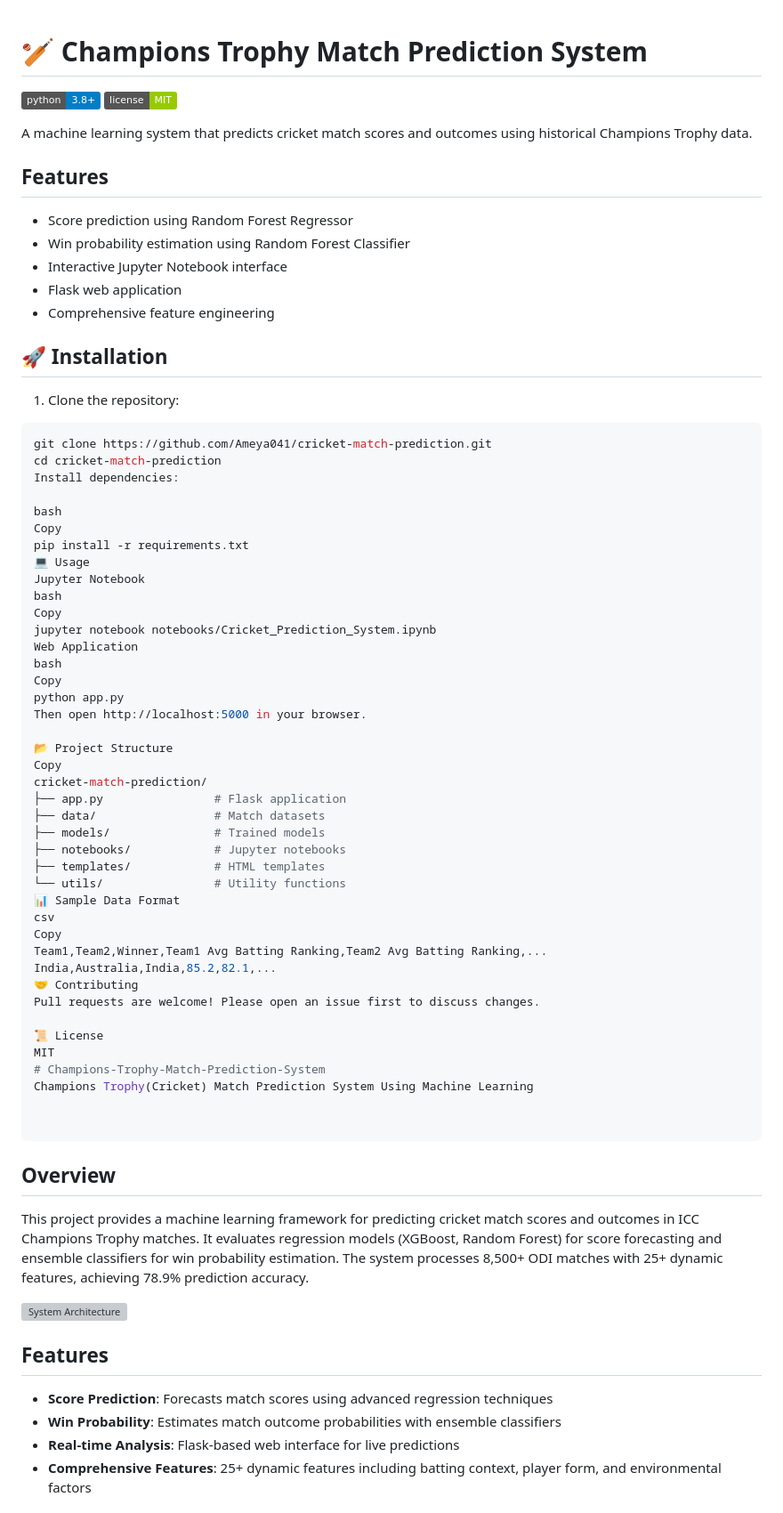
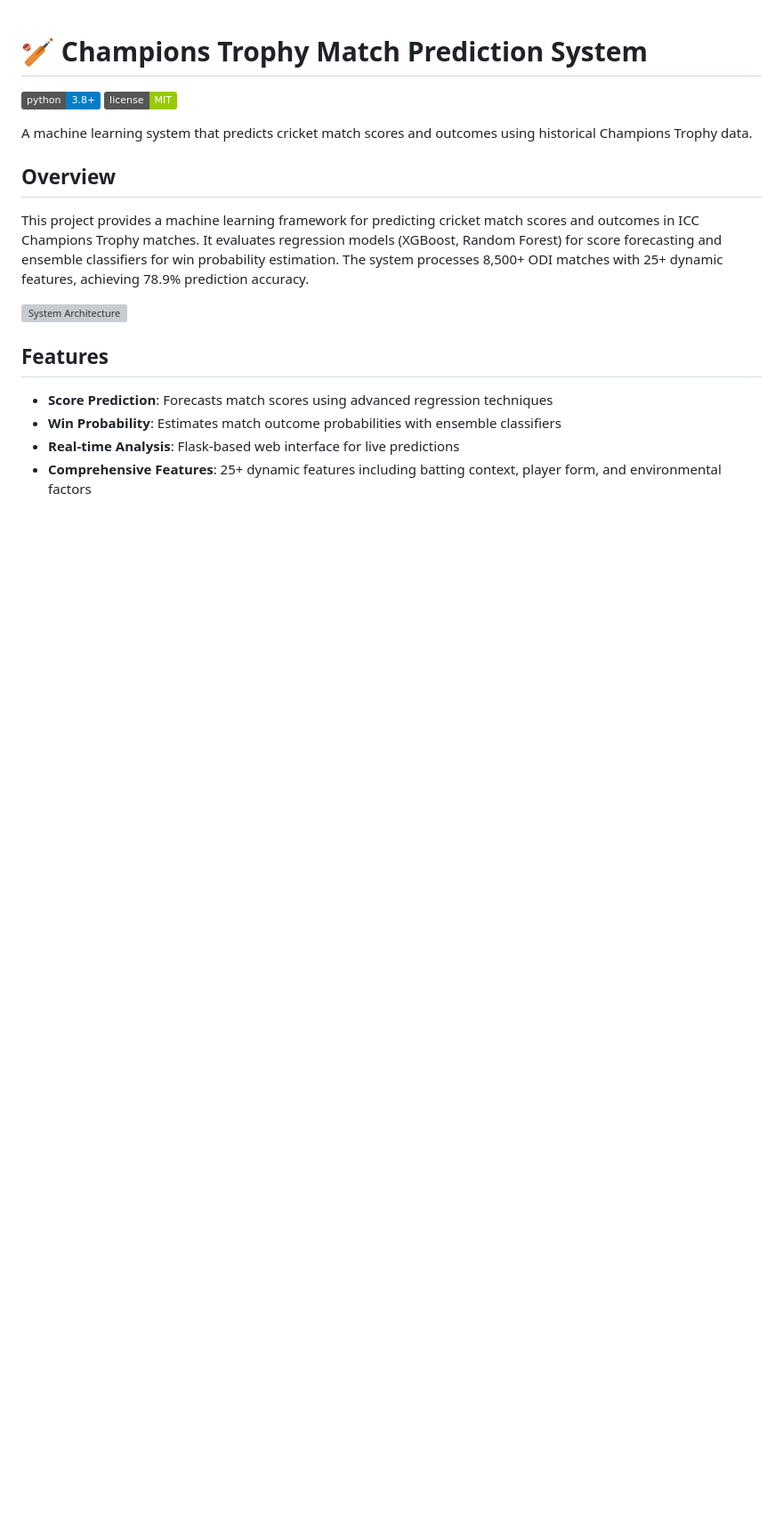
Before and after one commit to Ameya041/Champions-Trophy-Match-Prediction-System, a Markdown page: README.md, the part around the change. Shown: that part at 89% size. Rendered like a GitHub page; badges without logos; blank space fills up the shorter version; grey boxes are pictures that could not be loaded.

````diff
--- a/README.md
+++ b/README.md
@@ -5,59 +5,6 @@
 
 A machine learning system that predicts cricket match scores and outcomes using historical Champions Trophy data.
 
-## Features
-- Score prediction using Random Forest Regressor
-- Win probability estimation using Random Forest Classifier
-- Interactive Jupyter Notebook interface
-- Flask web application
-- Comprehensive feature engineering
-
-## 🚀 Installation
-
-1. Clone the repository:
-```bash
-git clone https://github.com/Ameya041/cricket-match-prediction.git
-cd cricket-match-prediction
-Install dependencies:
-
-bash
-Copy
-pip install -r requirements.txt
-💻 Usage
-Jupyter Notebook
-bash
-Copy
-jupyter notebook notebooks/Cricket_Prediction_System.ipynb
-Web Application
-bash
-Copy
-python app.py
-Then open http://localhost:5000 in your browser.
-
-📂 Project Structure
-Copy
-cricket-match-prediction/
-├── app.py                # Flask application
-├── data/                 # Match datasets
-├── models/               # Trained models
-├── notebooks/            # Jupyter notebooks
-├── templates/            # HTML templates
-└── utils/                # Utility functions
-📊 Sample Data Format
-csv
-Copy
-Team1,Team2,Winner,Team1 Avg Batting Ranking,Team2 Avg Batting Ranking,...
-India,Australia,India,85.2,82.1,...
-🤝 Contributing
-Pull requests are welcome! Please open an issue first to discuss changes.
-
-📜 License
-MIT
-# Champions-Trophy-Match-Prediction-System
-Champions Trophy(Cricket) Match Prediction System Using Machine Learning
-
-
-```
 ##  Overview
 This project provides a machine learning framework for predicting cricket match scores and outcomes in ICC Champions Trophy matches. It evaluates regression models (XGBoost, Random Forest) for score forecasting and ensemble classifiers for win probability estimation. The system processes 8,500+ ODI matches with 25+ dynamic features, achieving 78.9% prediction accuracy.
 
````
